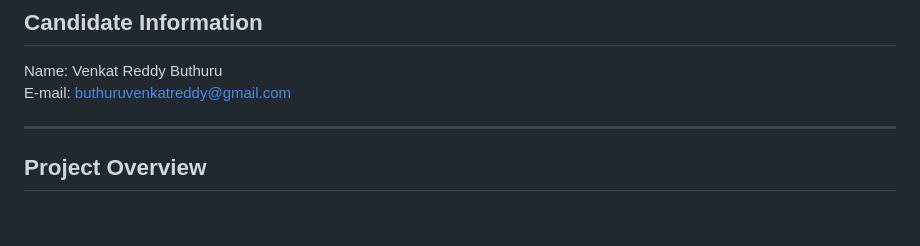
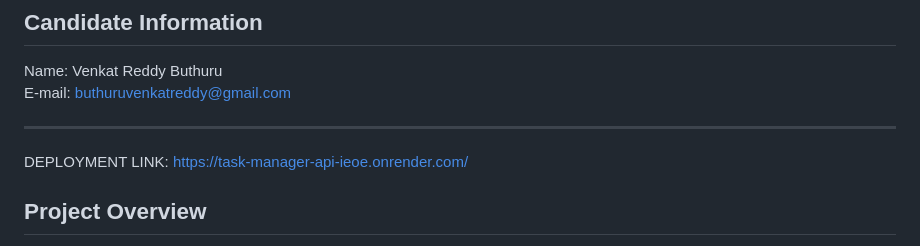
Before and after one commit to buthuruvenkatareddy/backend-task-manager-pearlthoughts, a Markdown page: README.md, the part around the change. Drawn GitHub-style; blank space fills up the shorter version.

Commit message:
Add deployment link to README
Added deployment link to the README file.

```diff
--- a/README.md
+++ b/README.md
@@ -17,6 +17,10 @@ Name: Venkat Reddy Buthuru
 E-mail: <buthuruvenkatreddy@gmail.com>
 
 ---
+
+
+DEPLOYMENT LINK: https://task-manager-api-ieoe.onrender.com/
+
 
 ## Project Overview
 
```
